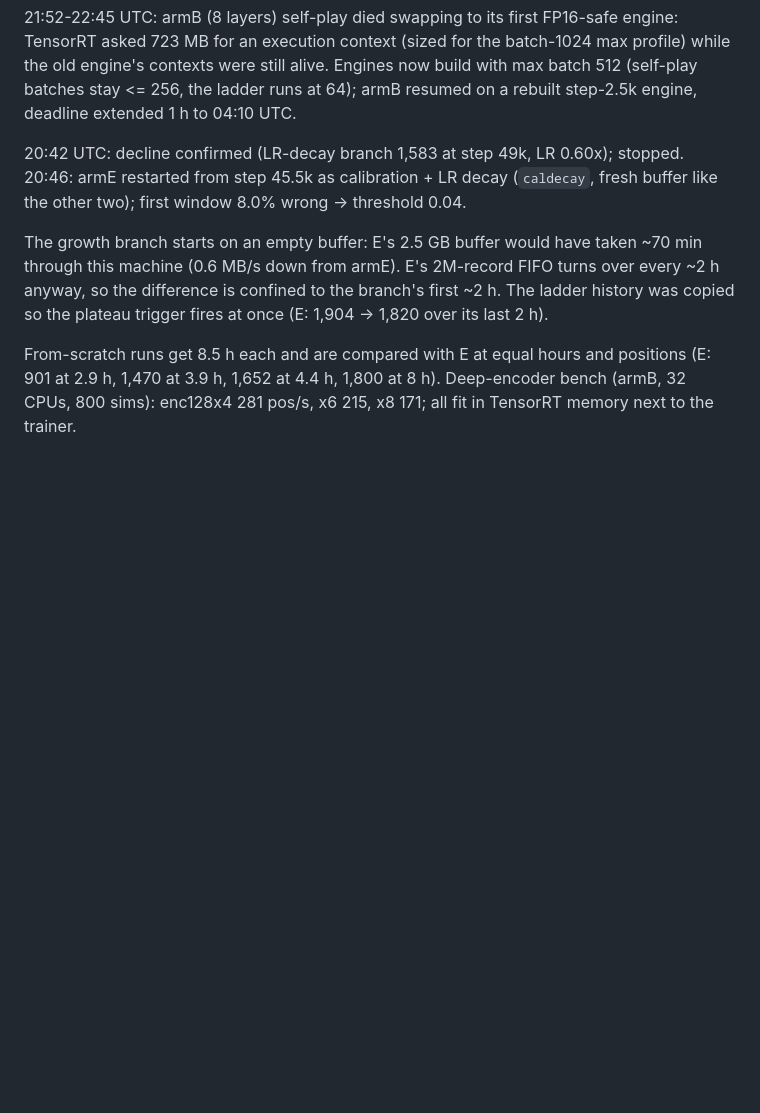
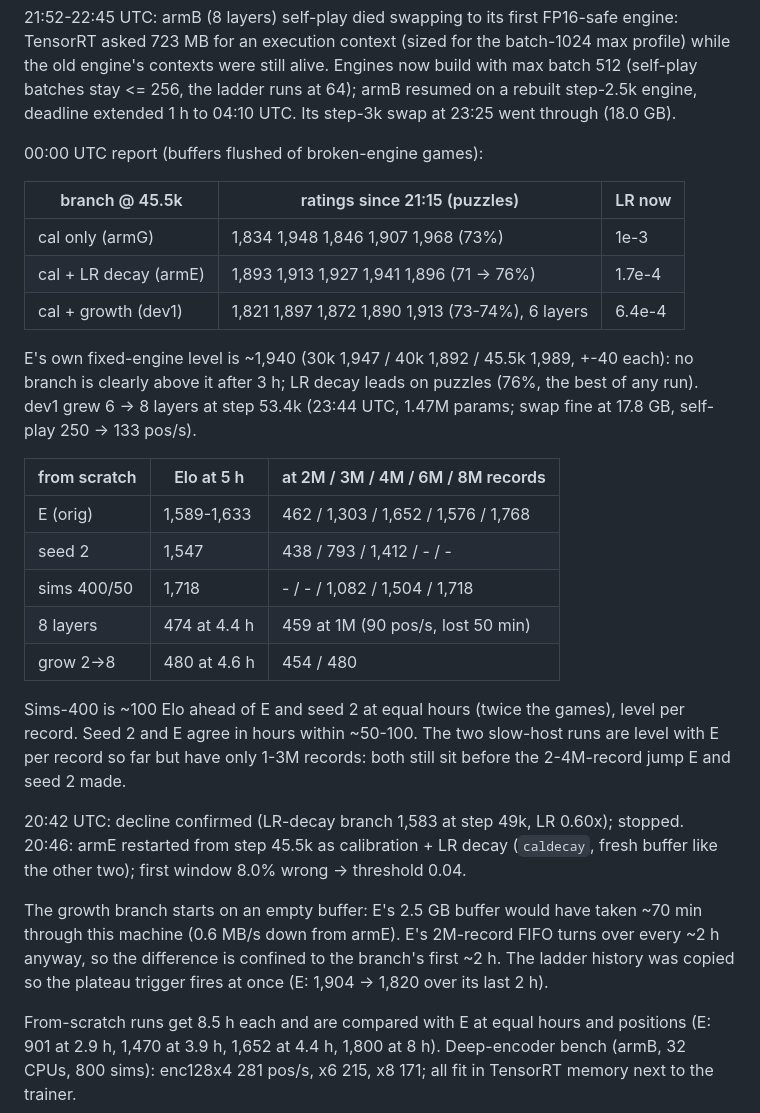
Before and after one commit to maxlegrec1/ChessRL, a Markdown page: docs/NEXT_ROUND.md, the part around the change. Rendered like a GitHub page; blank space fills up the shorter version.

Commit message:
NEXT_ROUND.md: 00:00 UTC phase-3 report
Co-Authored-By: Claude Opus 5.5 (1M context) <noreply@anthropic.com>

```diff
--- a/docs/NEXT_ROUND.md
+++ b/docs/NEXT_ROUND.md
@@ -317,6 +317,33 @@ engine: TensorRT asked 723 MB for an execution context (sized for the batch-1024
 max profile) while the old engine's contexts were still alive. Engines now build
 with max batch 512 (self-play batches stay <= 256, the ladder runs at 64); armB
 resumed on a rebuilt step-2.5k engine, deadline extended 1 h to 04:10 UTC.
+Its step-3k swap at 23:25 went through (18.0 GB).
+
+00:00 UTC report (buffers flushed of broken-engine games):
+
+| branch @ 45.5k | ratings since 21:15 (puzzles) | LR now |
+|---|---|---|
+| cal only (armG) | 1,834 1,948 1,846 1,907 1,968 (73%) | 1e-3 |
+| cal + LR decay (armE) | 1,893 1,913 1,927 1,941 1,896 (71 -> 76%) | 1.7e-4 |
+| cal + growth (dev1) | 1,821 1,897 1,872 1,890 1,913 (73-74%), 6 layers | 6.4e-4 |
+
+E's own fixed-engine level is ~1,940 (30k 1,947 / 40k 1,892 / 45.5k 1,989,
++-40 each): no branch is clearly above it after 3 h; LR decay leads on puzzles
+(76%, the best of any run). dev1 grew 6 -> 8 layers at step 53.4k (23:44 UTC,
+1.47M params; swap fine at 17.8 GB, self-play 250 -> 133 pos/s).
+
+| from scratch | Elo at 5 h | at 2M / 3M / 4M / 6M / 8M records |
+|---|---|---|
+| E (orig) | 1,589-1,633 | 462 / 1,303 / 1,652 / 1,576 / 1,768 |
+| seed 2 | 1,547 | 438 / 793 / 1,412 / - / - |
+| sims 400/50 | 1,718 | - / - / 1,082 / 1,504 / 1,718 |
+| 8 layers | 474 at 4.4 h | 459 at 1M (90 pos/s, lost 50 min) |
+| grow 2->8 | 480 at 4.6 h | 454 / 480 |
+
+Sims-400 is ~100 Elo ahead of E and seed 2 at equal hours (twice the games),
+level per record. Seed 2 and E agree in hours within ~50-100. The two
+slow-host runs are level with E per record so far but have only 1-3M records:
+both still sit before the 2-4M-record jump E and seed 2 made.
 
 20:42 UTC: decline confirmed (LR-decay branch 1,583 at step 49k, LR 0.60x);
 stopped. 20:46: armE restarted from step 45.5k as calibration + LR decay
```
